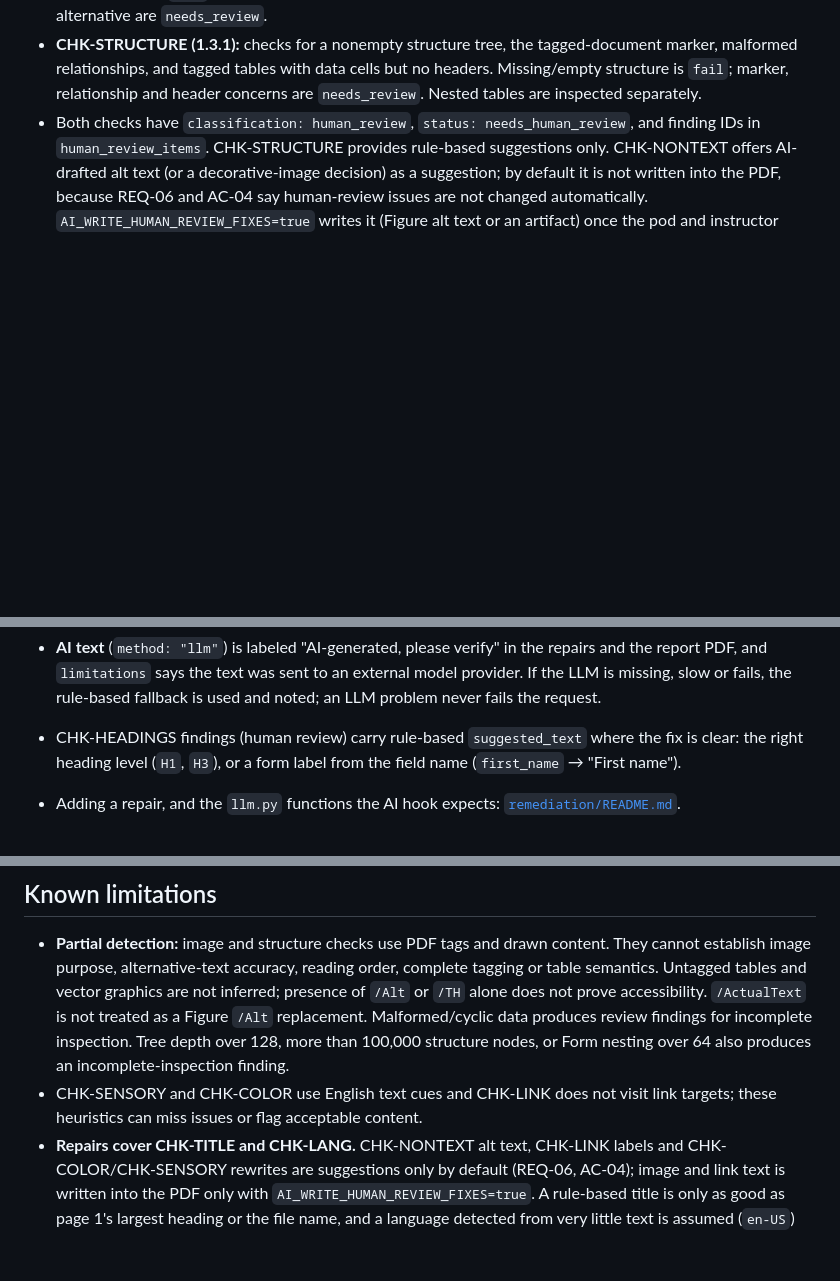
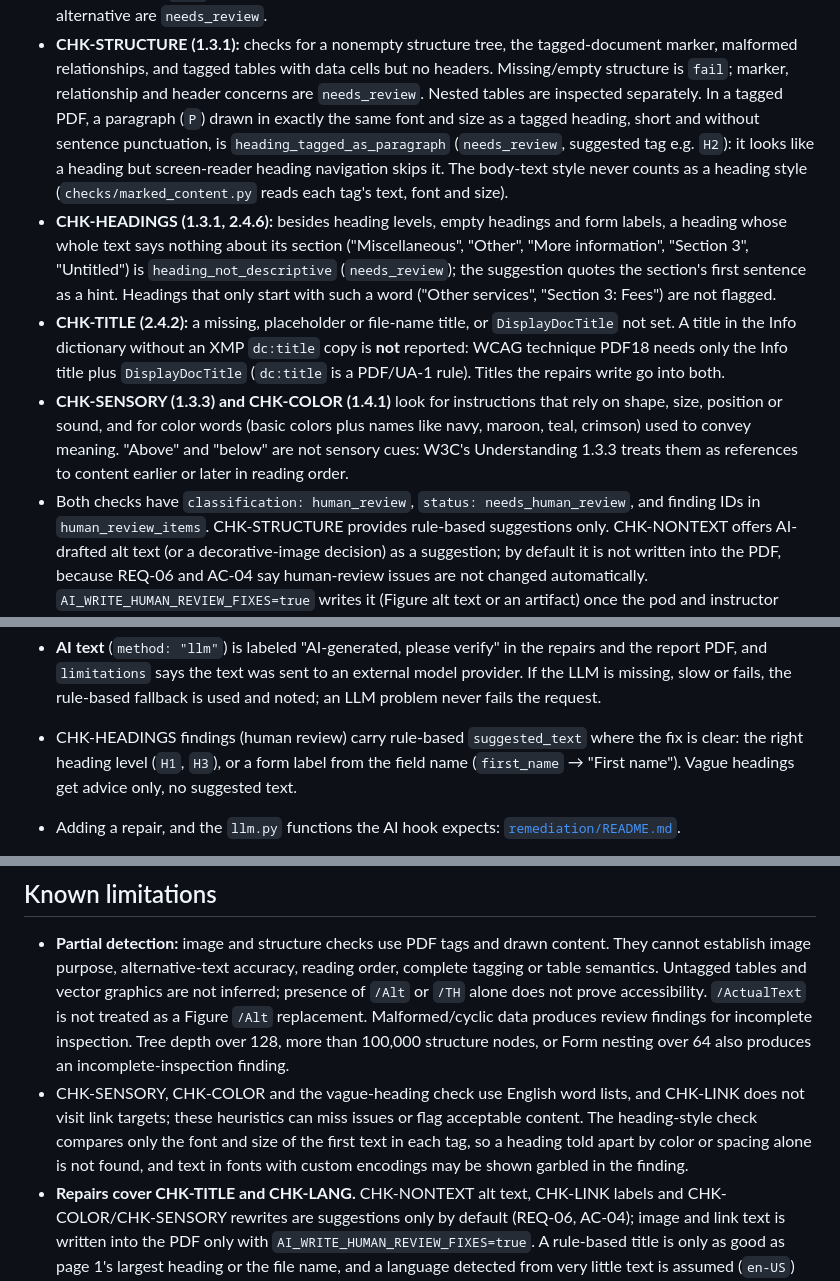
Before and after one commit to arwaMoustafa04/AccessibilityProblemsChecker, a Markdown page: README.md, 3 parts joined by grey strips. Drawn GitHub-style; blank space fills up the shorter version.

Commit message:
documentation update

```diff
--- a/README.md
+++ b/README.md
@@ -112,7 +112,27 @@ upload (see [`checks/README.md`](checks/README.md)); the image and structure che
 - **CHK-STRUCTURE (1.3.1):** checks for a nonempty structure tree, the tagged-document
   marker, malformed relationships, and tagged tables with data cells but no headers.
   Missing/empty structure is `fail`; marker, relationship and header concerns are
-  `needs_review`. Nested tables are inspected separately.
+  `needs_review`. Nested tables are inspected separately. In a tagged PDF, a paragraph
+  (`P`) drawn in exactly the same font and size as a tagged heading, short and without
+  sentence punctuation, is `heading_tagged_as_paragraph` (`needs_review`, suggested tag
+  e.g. `H2`): it looks like a heading but screen-reader heading navigation skips it.
+  The body-text style never counts as a heading style (`checks/marked_content.py` reads
+  each tag's text, font and size).
+- **CHK-HEADINGS (1.3.1, 2.4.6):** besides heading levels, empty headings and form
+  labels, a heading whose whole text says nothing about its section ("Miscellaneous",
+  "Other", "More information", "Section 3", "Untitled") is `heading_not_descriptive`
+  (`needs_review`); the suggestion quotes the section's first sentence as a hint.
+  Headings that only start with such a word ("Other services", "Section 3: Fees") are
+  not flagged.
+- **CHK-TITLE (2.4.2):** a missing, placeholder or file-name title, or `DisplayDocTitle`
+  not set. A title in the Info dictionary without an XMP `dc:title` copy is **not**
+  reported: WCAG technique PDF18 needs only the Info title plus `DisplayDocTitle`
+  (`dc:title` is a PDF/UA-1 rule). Titles the repairs write go into both.
+- **CHK-SENSORY (1.3.3) and CHK-COLOR (1.4.1)** look for instructions that rely on shape,
+  size, position or sound, and for color words (basic colors plus names like navy,
+  maroon, teal, crimson) used to convey meaning. "Above" and "below" are not sensory
+  cues: W3C's Understanding 1.3.3 treats them as references to content earlier or later
+  in reading order.
 - Both checks have `classification: human_review`, `status: needs_human_review`,
   and finding IDs in `human_review_items`. CHK-STRUCTURE provides rule-based suggestions only. CHK-NONTEXT offers AI-drafted alt text (or a decorative-image decision) as a suggestion; by default it is not written into the PDF, because REQ-06 and AC-04 say human-review issues are not changed automatically. `AI_WRITE_HUMAN_REVIEW_FIXES=true` writes it (Figure alt text or an artifact) once the pod and instructor agree to change REQ-06; the findings stay unresolved for human review either way.
 - CHK-TITLE and CHK-LANG findings are `auto_fixable` and are repaired automatically
@@ -151,7 +170,7 @@ before/after findings are matched by walking both files side by side
   and noted; an LLM problem never fails the request.
 - CHK-HEADINGS findings (human review) carry rule-based `suggested_text` where the fix
   is clear: the right heading level (`H1`, `H3`), or a form label from the field name
-  (`first_name` → "First name").
+  (`first_name` → "First name"). Vague headings get advice only, no suggested text.
 - Adding a repair, and the `llm.py` functions the AI hook expects:
   [`remediation/README.md`](remediation/README.md).
 
@@ -271,8 +290,11 @@ coverage 1435/1837. Rerun against the deployed system once Phase 5 is deployed.
   is not treated as a Figure `/Alt` replacement. Malformed/cyclic data produces review
   findings for incomplete inspection. Tree depth over 128, more than 100,000 structure
   nodes, or Form nesting over 64 also produces an incomplete-inspection finding.
-- CHK-SENSORY and CHK-COLOR use English text cues and CHK-LINK does not visit link
-  targets; these heuristics can miss issues or flag acceptable content.
+- CHK-SENSORY, CHK-COLOR and the vague-heading check use English word lists, and CHK-LINK
+  does not visit link targets; these heuristics can miss issues or flag acceptable
+  content. The heading-style check compares only the font and size of the first text in
+  each tag, so a heading told apart by color or spacing alone is not found, and text in
+  fonts with custom encodings may be shown garbled in the finding.
 - **Repairs cover CHK-TITLE and CHK-LANG.** CHK-NONTEXT alt text, CHK-LINK labels and
   CHK-COLOR/CHK-SENSORY rewrites are suggestions only by default (REQ-06, AC-04); image and
   link text is written into the PDF only with `AI_WRITE_HUMAN_REVIEW_FIXES=true`. A rule-based
```
Also changed, not shown: other parts of README.md (+0 -1 lines), checks/README.md (+4 -3 lines), model.png, model1.png, 1 other file.
